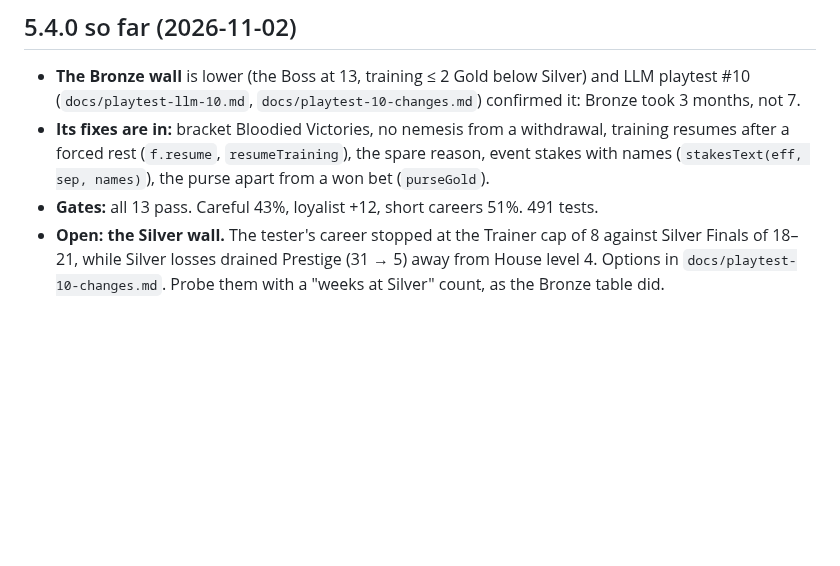
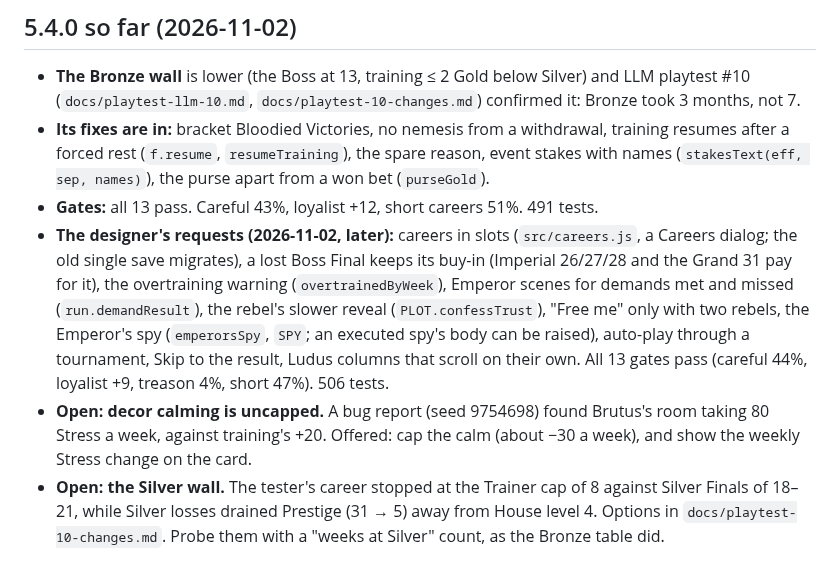
Before and after one commit to jvallee/bloodsport, a Markdown page: docs/HANDOFF.md, the part around the change. GitHub-like rendering; blank space fills up the shorter version.

Commit message:
Handoff: the designer's 5.4.0 requests, the decor-calm finding
Co-Authored-By: Claude Opus 5.5 <noreply@anthropic.com>

```diff
--- a/docs/HANDOFF.md
+++ b/docs/HANDOFF.md
@@ -95,6 +95,8 @@ The demand fix changed the balance: 5.2.0's numbers were measured while every de
 - **The Bronze wall** is lower (the Boss at 13, training ≤ 2 Gold below Silver) and LLM playtest #10 (`docs/playtest-llm-10.md`, `docs/playtest-10-changes.md`) confirmed it: Bronze took 3 months, not 7.
 - **Its fixes are in:** bracket Bloodied Victories, no nemesis from a withdrawal, training resumes after a forced rest (`f.resume`, `resumeTraining`), the spare reason, event stakes with names (`stakesText(eff, sep, names)`), the purse apart from a won bet (`purseGold`).
 - **Gates:** all 13 pass. Careful 43%, loyalist +12, short careers 51%. 491 tests.
+- **The designer's requests (2026-11-02, later):** careers in slots (`src/careers.js`, a Careers dialog; the old single save migrates), a lost Boss Final keeps its buy-in (Imperial 26/27/28 and the Grand 31 pay for it), the overtraining warning (`overtrainedByWeek`), Emperor scenes for demands met and missed (`run.demandResult`), the rebel's slower reveal (`PLOT.confessTrust`), "Free me" only with two rebels, the Emperor's spy (`emperorsSpy`, `SPY`; an executed spy's body can be raised), auto-play through a tournament, Skip to the result, Ludus columns that scroll on their own. All 13 gates pass (careful 44%, loyalist +9, treason 4%, short 47%). 506 tests.
+- **Open: decor calming is uncapped.** A bug report (seed 9754698) found Brutus's room taking 80 Stress a week, against training's +20. Offered: cap the calm (about −30 a week), and show the weekly Stress change on the card.
 - **Open: the Silver wall.** The tester's career stopped at the Trainer cap of 8 against Silver Finals of 18–21, while Silver losses drained Prestige (31 → 5) away from House level 4. Options in `docs/playtest-10-changes.md`. Probe them with a "weeks at Silver" count, as the Bronze table did.
 
 ## The state at 5.2.0 (kept for reference)
```
